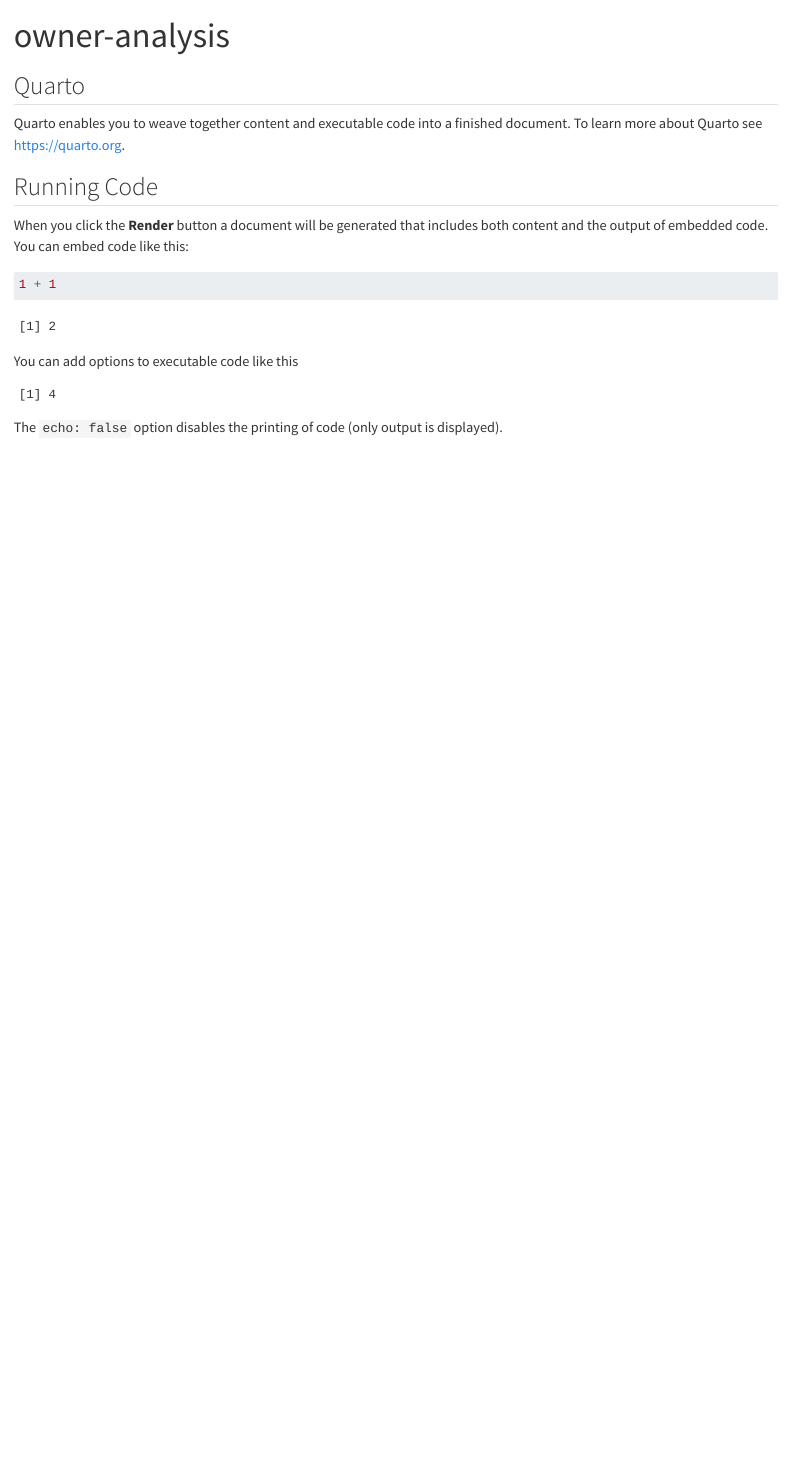
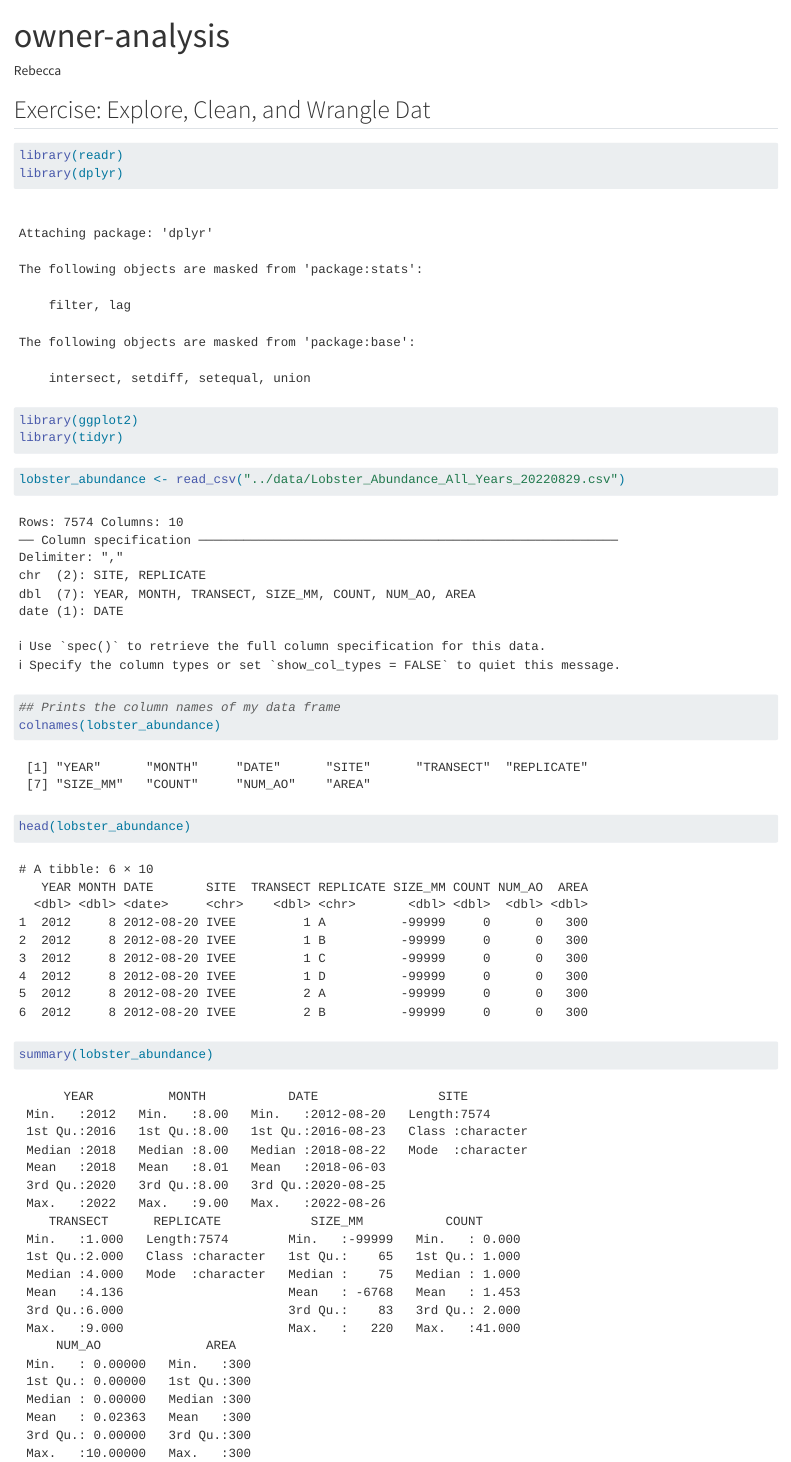
Before and after one commit to rvanwyck/izu-rebecca, a Quarto document (analysis/owner-analysis.qmd): the page in a window 1100 px wide, from its top. Rendered offline with R 4.5, knitr and Pandoc in place of Quarto, with nearby package versions.

Commit message:
Initial owner analysis

````diff
--- a/analysis/owner-analysis.qmd
+++ b/analysis/owner-analysis.qmd
@@ -1,26 +1,30 @@
 ---
 title: "owner-analysis"
 format: html
-editor: visual
+author: "Rebecca"
 ---
 
-## Quarto
-
-Quarto enables you to weave together content and executable code into a finished document. To learn more about Quarto see <https://quarto.org>.
-
-## Running Code
-
-When you click the **Render** button a document will be generated that includes both content and the output of embedded code. You can embed code like this:
+## Exercise: Explore, Clean, and Wrangle Dat
 
 ```{r}
-1 + 1
+library(readr)
+library(dplyr)
+library(ggplot2)
+library(tidyr)
 ```
 
-You can add options to executable code like this
 
 ```{r}
-#| echo: false
-2 * 2
+lobster_abundance <- read_csv("../data/Lobster_Abundance_All_Years_20220829.csv")
 ```
 
-The `echo: false` option disables the printing of code (only output is displayed).
+```{r}
+## Prints the column names of my data frame
+colnames(lobster_abundance)
+```
+```{r}
+head(lobster_abundance)
+```
+```{r}
+summary(lobster_abundance)
+```
````
